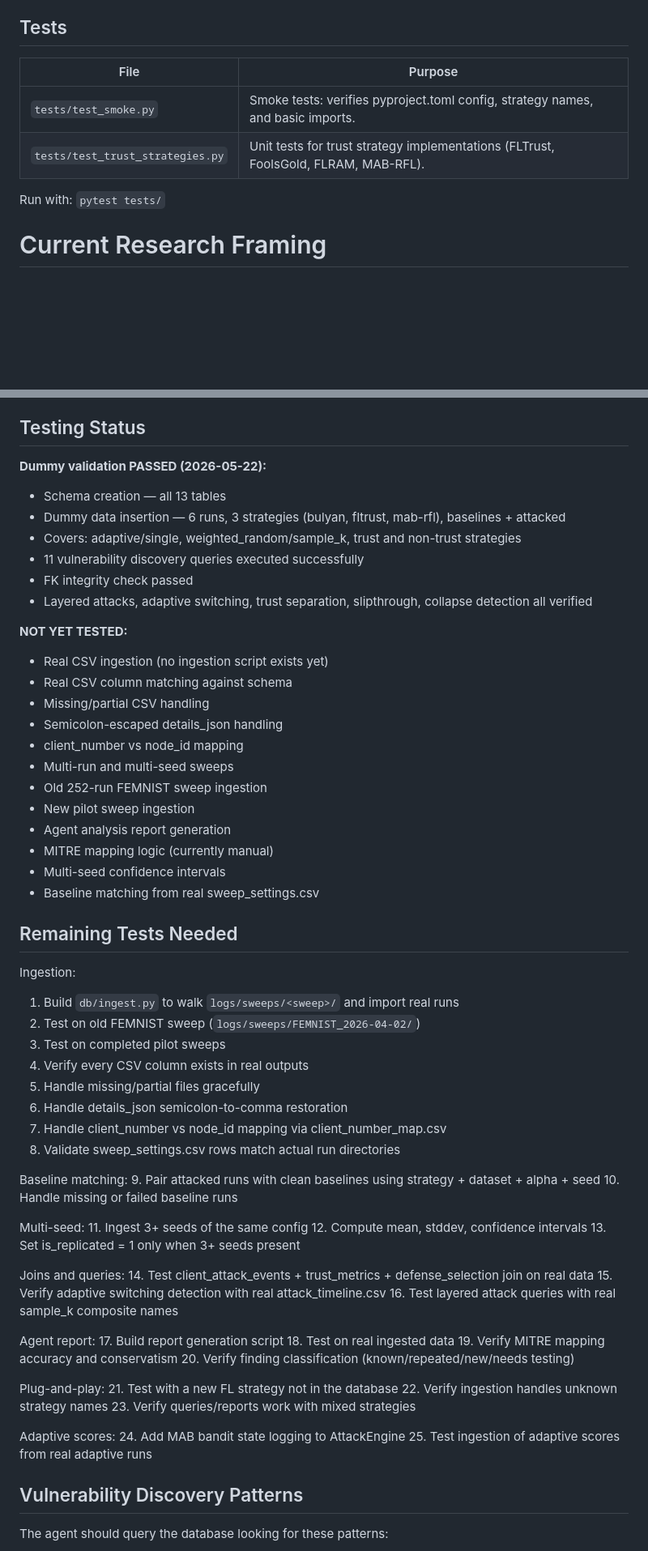
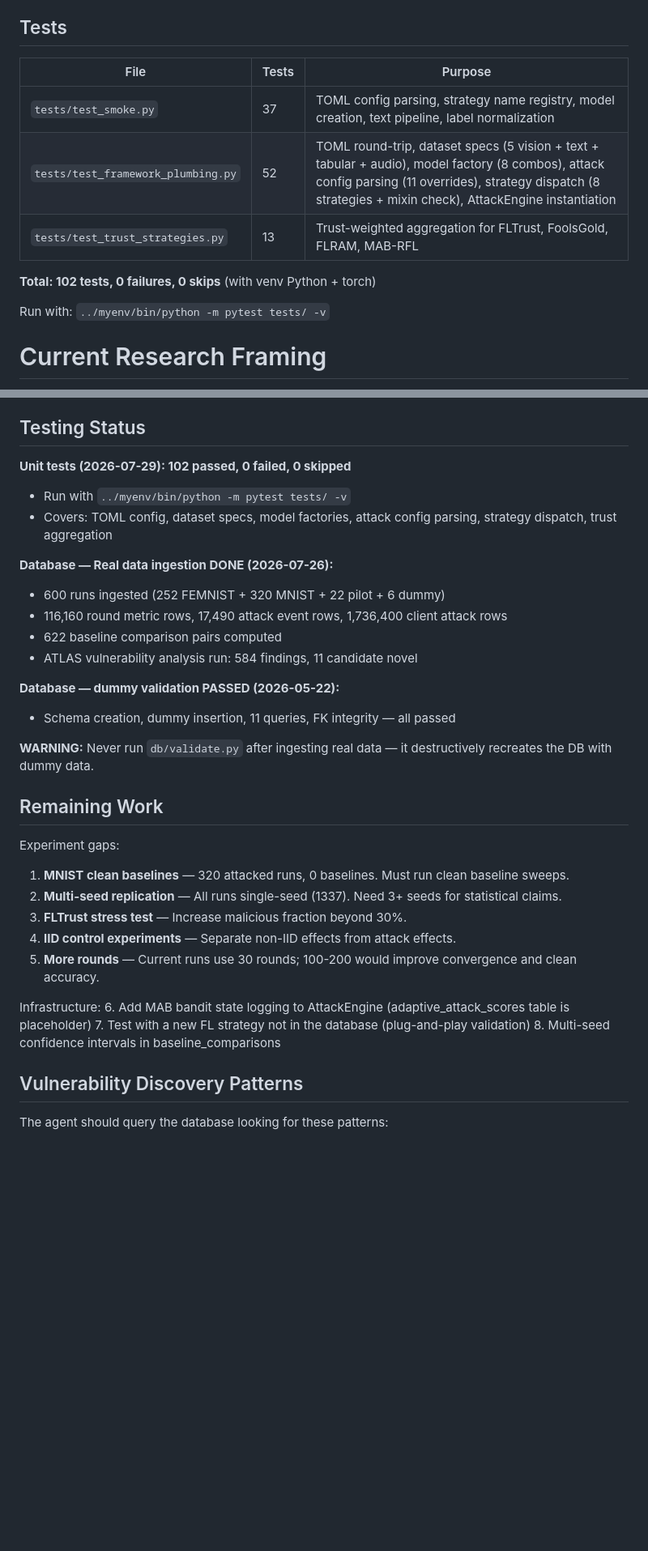
Before and after one commit to adrianpena100/Dynamic-Attacks-for-Federated-Learning, a Markdown page: CLAUDE.md, 2 parts joined by grey strips. Shown at 81% size. GitHub-like rendering; blank space fills up the shorter version.

Commit message:
Update CLAUDE.md: test counts, docs inventory, testing status, priorities
Co-Authored-By: Claude Opus 4.6 <noreply@anthropic.com>

```diff
--- a/CLAUDE.md
+++ b/CLAUDE.md
@@ -93,12 +93,15 @@ Status: The dashboard exists and is functional but "dashboard persistence" is lo
 
 ## Tests
 
-| File | Purpose |
-|------|---------|
-| `tests/test_smoke.py` | Smoke tests: verifies pyproject.toml config, strategy names, and basic imports. |
-| `tests/test_trust_strategies.py` | Unit tests for trust strategy implementations (FLTrust, FoolsGold, FLRAM, MAB-RFL). |
+| File | Tests | Purpose |
+|------|-------|---------|
+| `tests/test_smoke.py` | 37 | TOML config parsing, strategy name registry, model creation, text pipeline, label normalization |
+| `tests/test_framework_plumbing.py` | 52 | TOML round-trip, dataset specs (5 vision + text + tabular + audio), model factory (8 combos), attack config parsing (11 overrides), strategy dispatch (8 strategies + mixin check), AttackEngine instantiation |
+| `tests/test_trust_strategies.py` | 13 | Trust-weighted aggregation for FLTrust, FoolsGold, FLRAM, MAB-RFL |
 
-Run with: `pytest tests/`
+**Total: 102 tests, 0 failures, 0 skips** (with venv Python + torch)
+
+Run with: `../myenv/bin/python -m pytest tests/ -v`
 
 # Current Research Framing
 
@@ -583,68 +601,34 @@ Additionally, ~35 standalone dev/debug runs exist directly under `logs/` (mostly
 
 ## Testing Status
 
-**Dummy validation PASSED (2026-05-22):**
-- Schema creation — all 13 tables
-- Dummy data insertion — 6 runs, 3 strategies (bulyan, fltrust, mab-rfl), baselines + attacked
-- Covers: adaptive/single, weighted_random/sample_k, trust and non-trust strategies
-- 11 vulnerability discovery queries executed successfully
-- FK integrity check passed
-- Layered attacks, adaptive switching, trust separation, slipthrough, collapse detection all verified
+**Unit tests (2026-07-29): 102 passed, 0 failed, 0 skipped**
+- Run with `../myenv/bin/python -m pytest tests/ -v`
+- Covers: TOML config, dataset specs, model factories, attack config parsing, strategy dispatch, trust aggregation
 
-**NOT YET TESTED:**
-- Real CSV ingestion (no ingestion script exists yet)
-- Real CSV column matching against schema
-- Missing/partial CSV handling
-- Semicolon-escaped details_json handling
-- client_number vs node_id mapping
-- Multi-run and multi-seed sweeps
-- Old 252-run FEMNIST sweep ingestion
-- New pilot sweep ingestion
-- Agent analysis report generation
-- MITRE mapping logic (currently manual)
-- Multi-seed confidence intervals
-- Baseline matching from real sweep_settings.csv
+**Database — Real data ingestion DONE (2026-07-26):**
+- 600 runs ingested (252 FEMNIST + 320 MNIST + 22 pilot + 6 dummy)
+- 116,160 round metric rows, 17,490 attack event rows, 1,736,400 client attack rows
+- 622 baseline comparison pairs computed
+- ATLAS vulnerability analysis run: 584 findings, 11 candidate novel
 
-## Remaining Tests Needed
+**Database — dummy validation PASSED (2026-05-22):**
+- Schema creation, dummy insertion, 11 queries, FK integrity — all passed
 
-Ingestion:
-1. Build `db/ingest.py` to walk `logs/sweeps/<sweep>/` and import real runs
-2. Test on old FEMNIST sweep (`logs/sweeps/FEMNIST_2026-04-02/`)
-3. Test on completed pilot sweeps
-4. Verify every CSV column exists in real outputs
-5. Handle missing/partial files gracefully
-6. Handle details_json semicolon-to-comma restoration
-7. Handle client_number vs node_id mapping via client_number_map.csv
-8. Validate sweep_settings.csv rows match actual run directories
+**WARNING:** Never run `db/validate.py` after ingesting real data — it destructively recreates the DB with dummy data.
 
-Baseline matching:
-9. Pair attacked runs with clean baselines using strategy + dataset + alpha + seed
-10. Handle missing or failed baseline runs
+## Remaining Work
 
-Multi-seed:
-11. Ingest 3+ seeds of the same config
-12. Compute mean, stddev, confidence intervals
-13. Set is_replicated = 1 only when 3+ seeds present
+Experiment gaps:
+1. **MNIST clean baselines** — 320 attacked runs, 0 baselines. Must run clean baseline sweeps.
+2. **Multi-seed replication** — All runs single-seed (1337). Need 3+ seeds for statistical claims.
+3. **FLTrust stress test** — Increase malicious fraction beyond 30%.
+4. **IID control experiments** — Separate non-IID effects from attack effects.
+5. **More rounds** — Current runs use 30 rounds; 100-200 would improve convergence and clean accuracy.
 
-Joins and queries:
-14. Test client_attack_events + trust_metrics + defense_selection join on real data
-15. Verify adaptive switching detection with real attack_timeline.csv
-16. Test layered attack queries with real sample_k composite names
-
-Agent report:
-17. Build report generation script
-18. Test on real ingested data
-19. Verify MITRE mapping accuracy and conservatism
-20. Verify finding classification (known/repeated/new/needs testing)
-
-Plug-and-play:
-21. Test with a new FL strategy not in the database
-22. Verify ingestion handles unknown strategy names
-23. Verify queries/reports work with mixed strategies
-
-Adaptive scores:
-24. Add MAB bandit state logging to AttackEngine
-25. Test ingestion of adaptive scores from real adaptive runs
+Infrastructure:
+6. Add MAB bandit state logging to AttackEngine (adaptive_attack_scores table is placeholder)
+7. Test with a new FL strategy not in the database (plug-and-play validation)
+8. Multi-seed confidence intervals in baseline_comparisons
 
 ## Vulnerability Discovery Patterns
 
```
Also changed, not shown: other parts of CLAUDE.md (+42 -25 lines).
